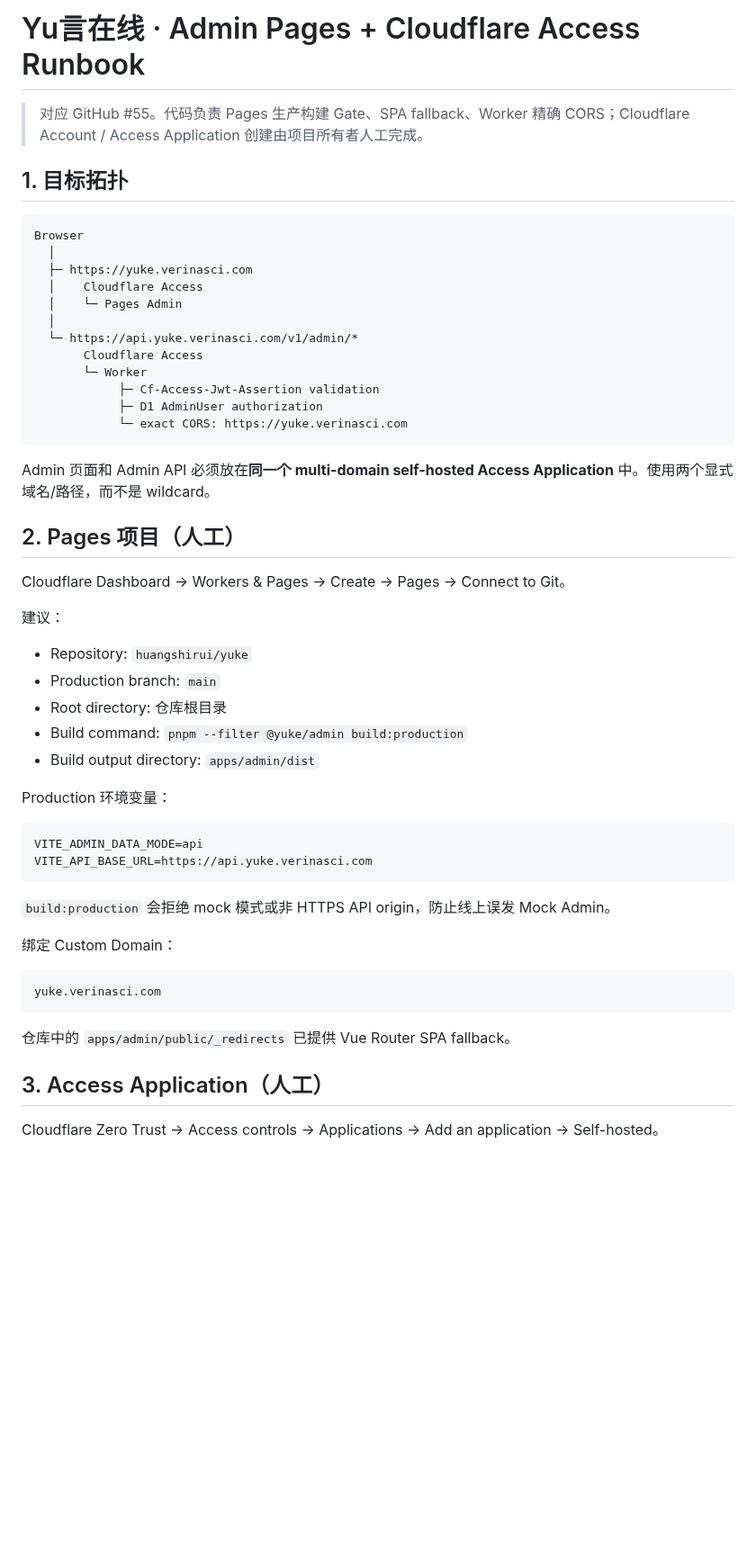
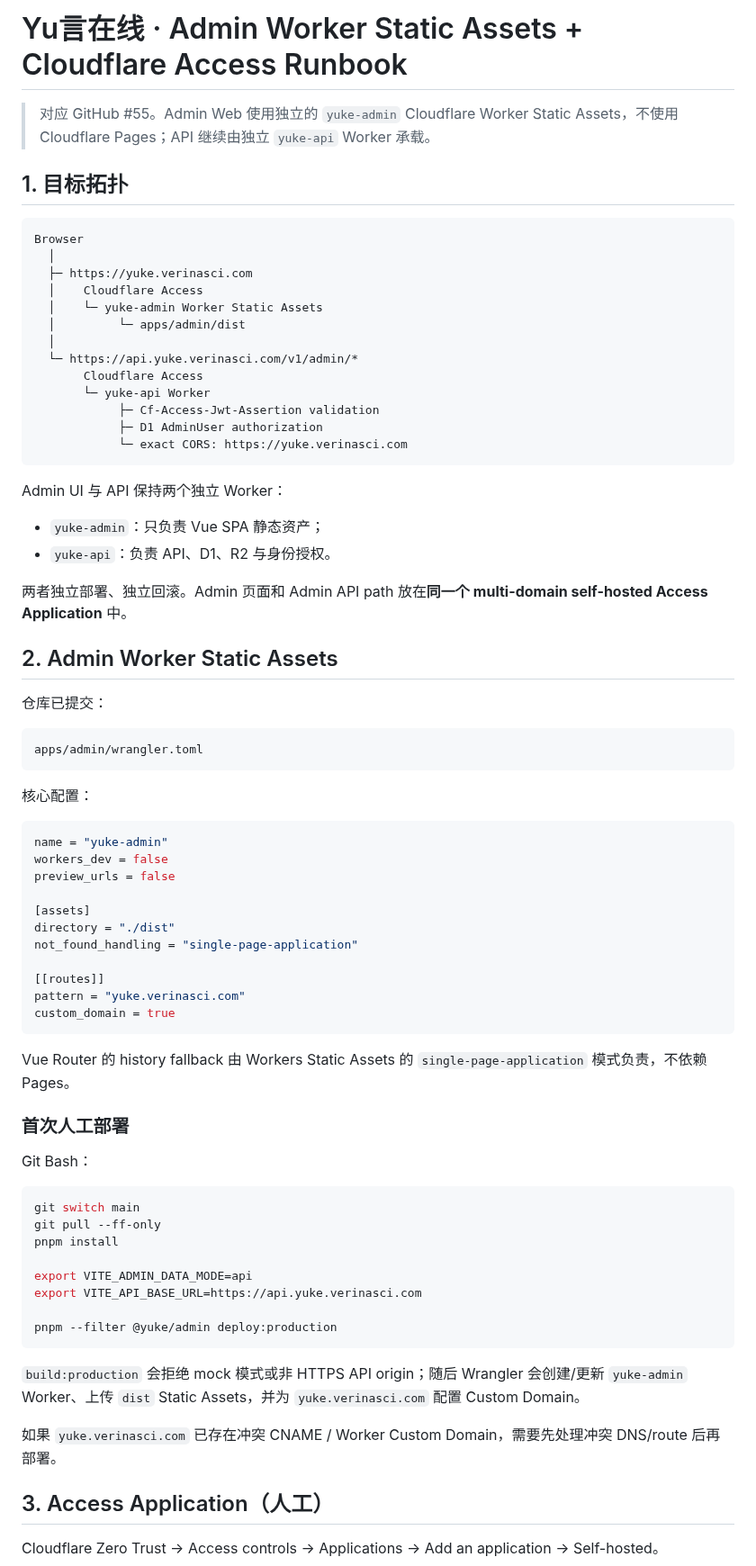
Before and after one commit to huangshirui/yuke, a Markdown page: docs/deployment-admin.md, the part around one of its changes. Shown at 90% size. GitHub-like rendering; blank space fills up the shorter version.

Commit message:
docs(deploy): replace Pages runbook with Worker Assets

````diff
--- a/docs/deployment-admin.md
+++ b/docs/deployment-admin.md
@@ -1,6 +1,6 @@
-# Yu言在线 · Admin Pages + Cloudflare Access Runbook
+# Yu言在线 · Admin Worker Static Assets + Cloudflare Access Runbook
 
-> 对应 GitHub #55。代码负责 Pages 生产构建 Gate、SPA fallback、Worker 精确 CORS；Cloudflare Account / Access Application 创建由项目所有者人工完成。
+> 对应 GitHub #55。Admin Web 使用独立的 `yuke-admin` Cloudflare Worker Static Assets，不使用 Cloudflare Pages；API 继续由独立 `yuke-api` Worker 承载。
 
 ## 1. 目标拓扑
 
@@ -9,46 +9,67 @@ Browser
   │
   ├─ https://yuke.verinasci.com
   │    Cloudflare Access
-  │    └─ Pages Admin
+  │    └─ yuke-admin Worker Static Assets
+  │         └─ apps/admin/dist
   │
   └─ https://api.yuke.verinasci.com/v1/admin/*
        Cloudflare Access
-       └─ Worker
+       └─ yuke-api Worker
             ├─ Cf-Access-Jwt-Assertion validation
             ├─ D1 AdminUser authorization
             └─ exact CORS: https://yuke.verinasci.com
 ```
 
-Admin 页面和 Admin API 必须放在**同一个 multi-domain self-hosted Access Application** 中。使用两个显式域名/路径，而不是 wildcard。
+Admin UI 与 API 保持两个独立 Worker：
+- `yuke-admin`：只负责 Vue SPA 静态资产；
+- `yuke-api`：负责 API、D1、R2 与身份授权。
 
-## 2. Pages 项目（人工）
+两者独立部署、独立回滚。Admin 页面和 Admin API path 放在**同一个 multi-domain self-hosted Access Application** 中。
 
-Cloudflare Dashboard → Workers & Pages → Create → Pages → Connect to Git。
+## 2. Admin Worker Static Assets
 
-建议：
-
-- Repository: `huangshirui/yuke`
-- Production branch: `main`
-- Root directory: 仓库根目录
-- Build command: `pnpm --filter @yuke/admin build:production`
-- Build output directory: `apps/admin/dist`
-
-Production 环境变量：
+仓库已提交：
 
 ```text
-VITE_ADMIN_DATA_MODE=api
-VITE_API_BASE_URL=https://api.yuke.verinasci.com
+apps/admin/wrangler.toml
 ```
 
-`build:production` 会拒绝 mock 模式或非 HTTPS API origin，防止线上误发 Mock Admin。
+核心配置：
 
-绑定 Custom Domain：
+```toml
+name = "yuke-admin"
+workers_dev = false
+preview_urls = false
 
-```text
-yuke.verinasci.com
+[assets]
+directory = "./dist"
+not_found_handling = "single-page-application"
+
+[[routes]]
+pattern = "yuke.verinasci.com"
+custom_domain = true
 ```
 
-仓库中的 `apps/admin/public/_redirects` 已提供 Vue Router SPA fallback。
+Vue Router 的 history fallback 由 Workers Static Assets 的 `single-page-application` 模式负责，不依赖 Pages。
+
+### 首次人工部署
+
+Git Bash：
+
+```bash
+git switch main
+git pull --ff-only
+pnpm install
+
+export VITE_ADMIN_DATA_MODE=api
+export VITE_API_BASE_URL=https://api.yuke.verinasci.com
+
+pnpm --filter @yuke/admin deploy:production
+```
+
+`build:production` 会拒绝 mock 模式或非 HTTPS API origin；随后 Wrangler 会创建/更新 `yuke-admin` Worker、上传 `dist` Static Assets，并为 `yuke.verinasci.com` 配置 Custom Domain。
+
+如果 `yuke.verinasci.com` 已存在冲突 CNAME / Worker Custom Domain，需要先处理冲突 DNS/route 后再部署。
 
 ## 3. Access Application（人工）
 
````
Also changed, not shown: other parts of docs/deployment-admin.md (+12 -12 lines).
